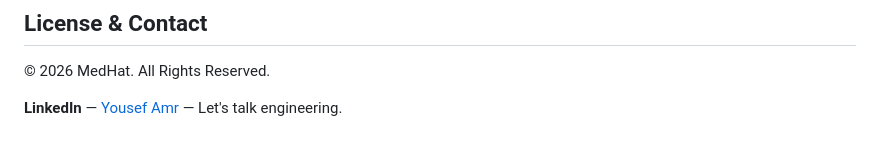
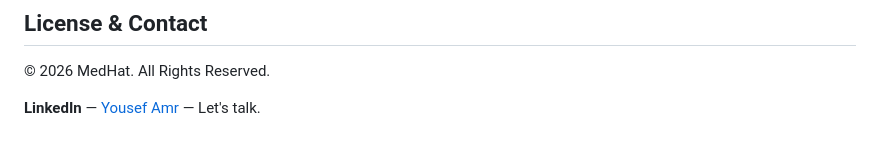
Before and after one commit to yadragon2007/MedHat, a Markdown page: README.md, the part around the change. Drawn GitHub-style.

```diff
--- a/README.md
+++ b/README.md
@@ -395,4 +395,4 @@ endpoint (unique), keys: { p256dh, auth }, expirationTime, lastSeen
 
 © 2026 MedHat. All Rights Reserved.
 
-**LinkedIn** — [Yousef Amr](https://www.linkedin.com/in/yousef-amr-b3a77b373/) — Let's talk engineering.
+**LinkedIn** — [Yousef Amr](https://www.linkedin.com/in/yousef-amr-b3a77b373/) — Let's talk.
```
